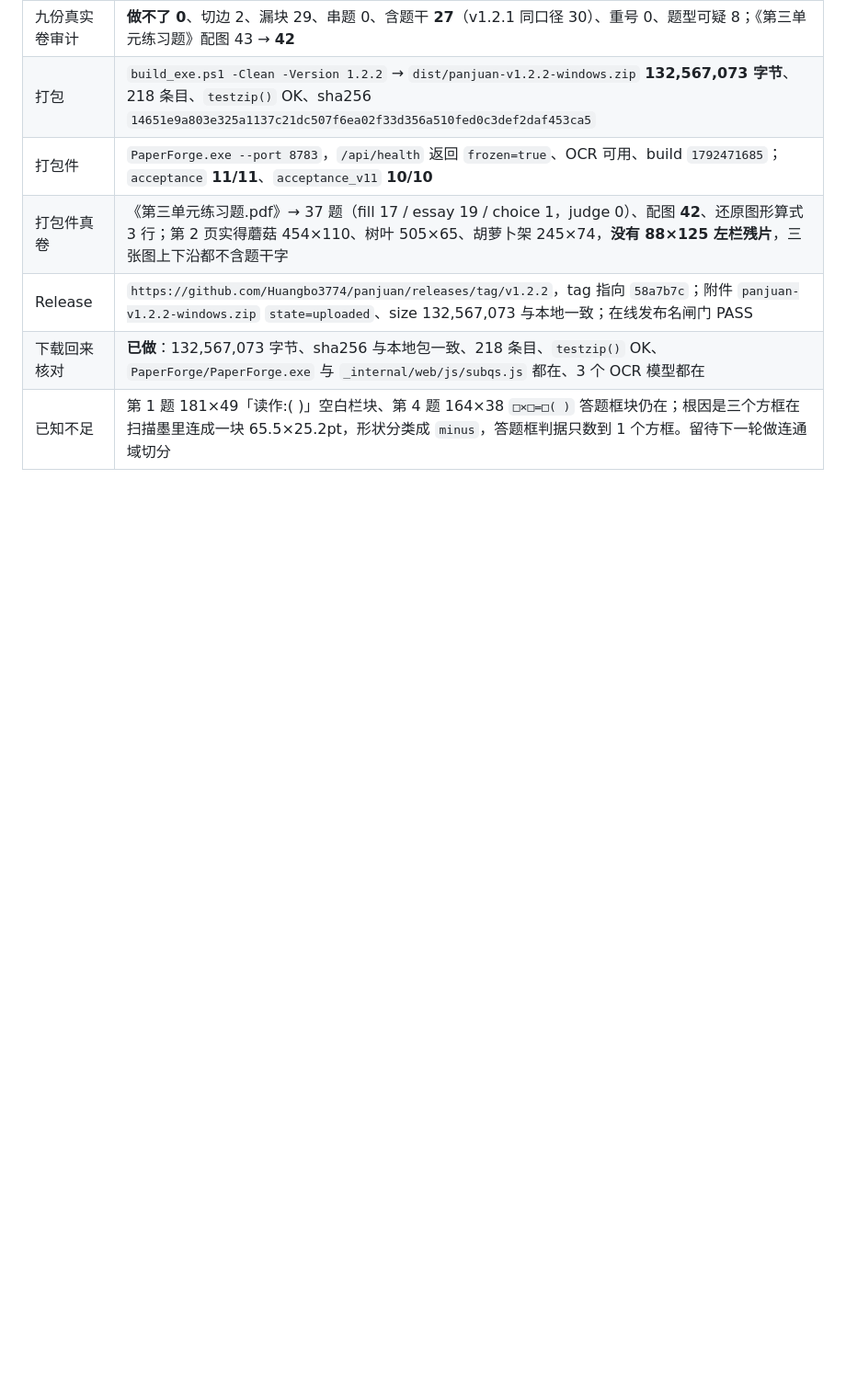
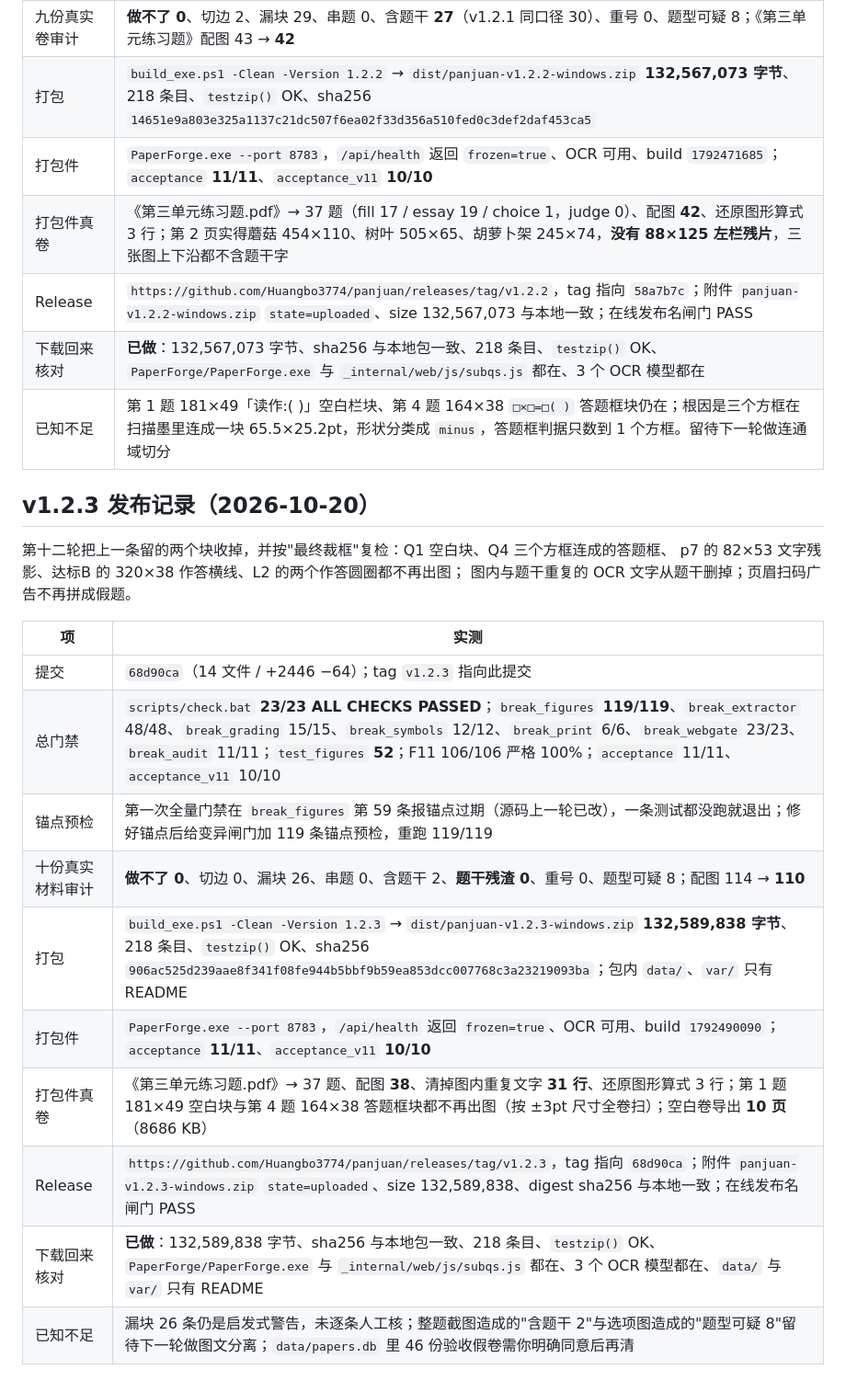
Before and after one commit to Huangbo3774/panjuan, a Markdown page: docs/打包与发布.md, the part around the change. Shown at 92% size. GitHub-like rendering; blank space fills up the shorter version.

Commit message:
记录 v1.2.3 打包件实测与附件回读

```diff
--- a/docs/打包与发布.md
+++ b/docs/打包与发布.md
@@ -206,3 +206,22 @@ py -3.11 tests\acceptance.py            # V1.0 十一条（含 100 页压力，
 | Release | `https://github.com/Huangbo3774/panjuan/releases/tag/v1.2.2`，tag 指向 `58a7b7c`；附件 `panjuan-v1.2.2-windows.zip` `state=uploaded`、size 132,567,073 与本地一致；在线发布名闸门 PASS |
 | 下载回来核对 | **已做**：132,567,073 字节、sha256 与本地包一致、218 条目、`testzip()` OK、`PaperForge/PaperForge.exe` 与 `_internal/web/js/subqs.js` 都在、3 个 OCR 模型都在 |
 | 已知不足 | 第 1 题 181×49「读作:( )」空白栏块、第 4 题 164×38 `□×□=□( )` 答题框块仍在；根因是三个方框在扫描墨里连成一块 65.5×25.2pt，形状分类成 `minus`，答题框判据只数到 1 个方框。留待下一轮做连通域切分 |
+
+## v1.2.3 发布记录（2026-10-20）
+
+第十二轮把上一条留的两个块收掉，并按"最终裁框"复检：Q1 空白块、Q4 三个方框连成的答题框、
+p7 的 82×53 文字残影、达标B 的 320×38 作答横线、L2 的两个作答圆圈都不再出图；
+图内与题干重复的 OCR 文字从题干删掉；页眉扫码广告不再拼成假题。
+
+| 项 | 实测 |
+|---|---|
+| 提交 | `68d90ca`（14 文件 / +2446 −64）；tag `v1.2.3` 指向此提交 |
+| 总门禁 | `scripts/check.bat` **23/23 ALL CHECKS PASSED**；`break_figures` **119/119**、`break_extractor` 48/48、`break_grading` 15/15、`break_symbols` 12/12、`break_print` 6/6、`break_webgate` 23/23、`break_audit` 11/11；`test_figures` **52**；F11 106/106 严格 100%；`acceptance` 11/11、`acceptance_v11` 10/10 |
+| 锚点预检 | 第一次全量门禁在 `break_figures` 第 59 条报锚点过期（源码上一轮已改），一条测试都没跑就退出；修好锚点后给变异闸门加 119 条锚点预检，重跑 119/119 |
+| 十份真实材料审计 | **做不了 0**、切边 0、漏块 26、串题 0、含题干 2、**题干残渣 0**、重号 0、题型可疑 8；配图 114 → **110** |
+| 打包 | `build_exe.ps1 -Clean -Version 1.2.3` → `dist/panjuan-v1.2.3-windows.zip` **132,589,838 字节**、218 条目、`testzip()` OK、sha256 `906ac525d239aae8f341f08fe944b5bbf9b59ea853dcc007768c3a23219093ba`；包内 `data/`、`var/` 只有 README |
+| 打包件 | `PaperForge.exe --port 8783`，`/api/health` 返回 `frozen=true`、OCR 可用、build `1792490090`；`acceptance` **11/11**、`acceptance_v11` **10/10** |
+| 打包件真卷 | 《第三单元练习题.pdf》→ 37 题、配图 **38**、清掉图内重复文字 **31 行**、还原图形算式 3 行；第 1 题 181×49 空白块与第 4 题 164×38 答题框块都不再出图（按 ±3pt 尺寸全卷扫）；空白卷导出 **10 页**（8686 KB） |
+| Release | `https://github.com/Huangbo3774/panjuan/releases/tag/v1.2.3`，tag 指向 `68d90ca`；附件 `panjuan-v1.2.3-windows.zip` `state=uploaded`、size 132,589,838、digest sha256 与本地一致；在线发布名闸门 PASS |
+| 下载回来核对 | **已做**：132,589,838 字节、sha256 与本地包一致、218 条目、`testzip()` OK、`PaperForge/PaperForge.exe` 与 `_internal/web/js/subqs.js` 都在、3 个 OCR 模型都在、`data/` 与 `var/` 只有 README |
+| 已知不足 | 漏块 26 条仍是启发式警告，未逐条人工核；整题截图造成的"含题干 2"与选项图造成的"题型可疑 8"留待下一轮做图文分离；`data/papers.db` 里 46 份验收假卷需你明确同意后再清 |
```
